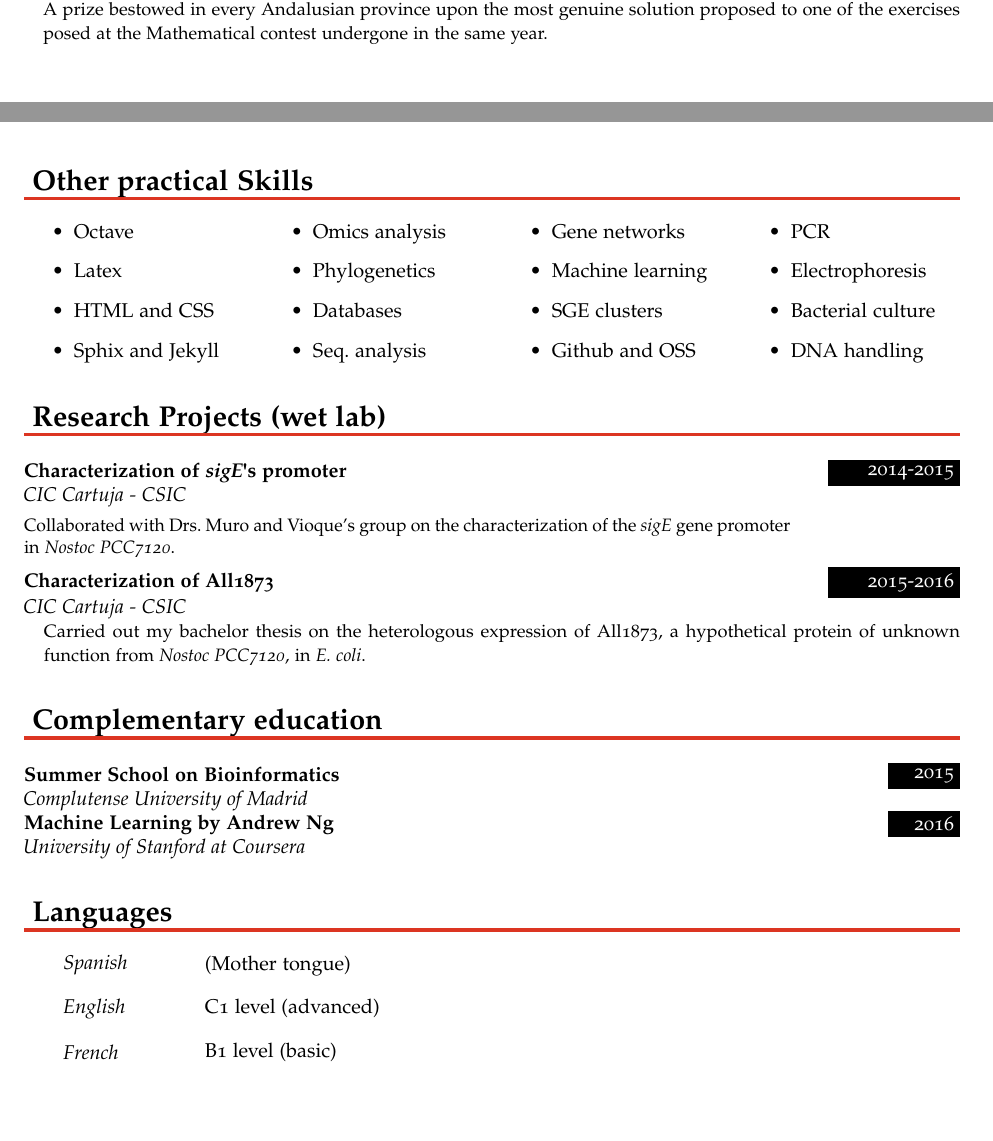
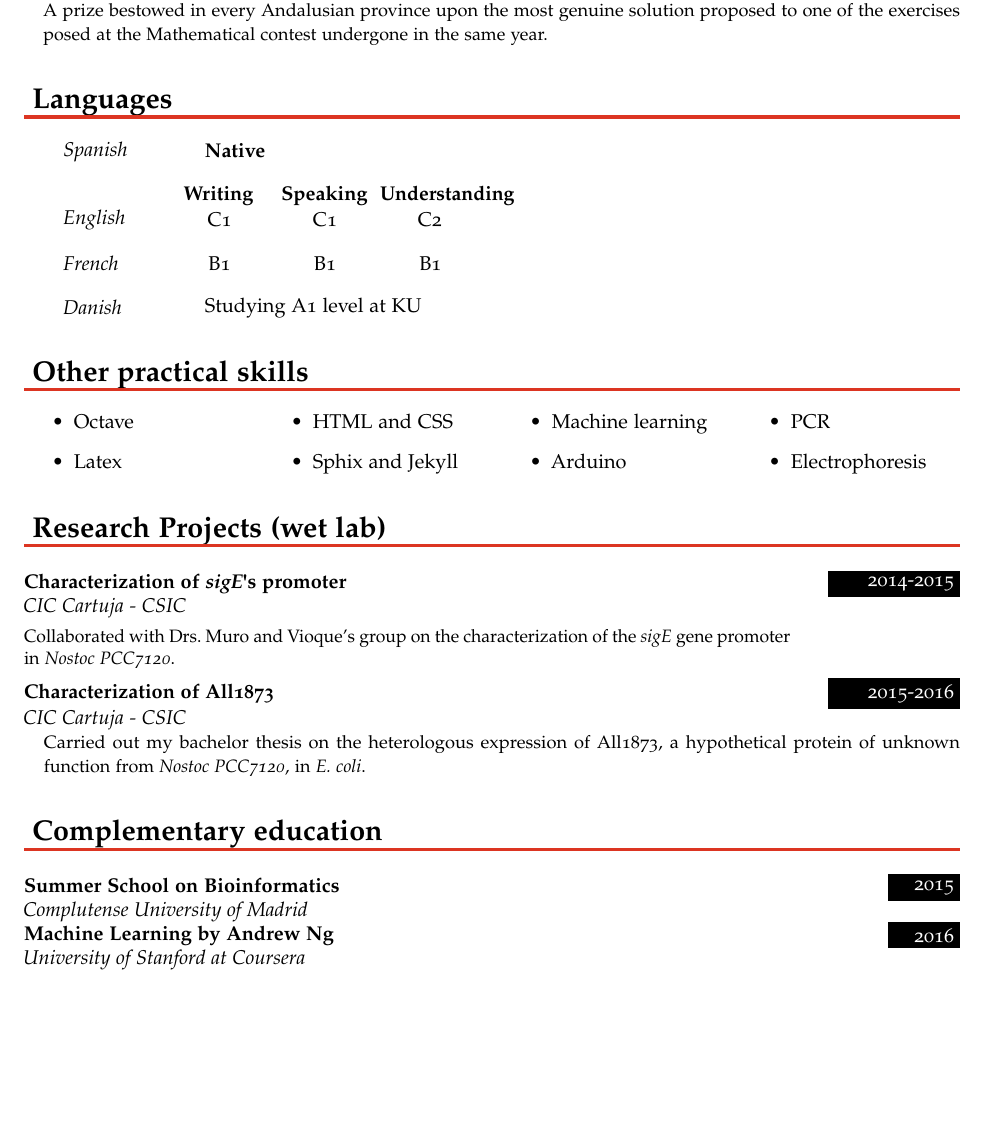
Before and after one commit to antortjim/CV, a LaTeX CV (CV-en.tex): two parts of pages 1 and 2 of 9 before the commit and part of page 2 of 9 after it, the two joined at a grey line, cut so that both start at the same text. Compiled offline with pdfLaTeX.

Commit message:
Improved languages section and general tidying

```diff
--- a/CV-en.tex
+++ b/CV-en.tex
@@ -293,9 +322,32 @@ The two best high school students from the province of Huelva were awarded this
 \AwardEntry{Paco Anillo Award on Mathematics representing Huelva}{2008}{Andalusian Association for Mathematical Education THALES}{A prize bestowed in every Andalusian province upon the most genuine solution proposed to one of the exercises posed at the Mathematical contest undergone in the same year.}
 
 
+%%% Languages
+%%% ------------------------------------------------------------
+\NewPart{Languages}
+
+\SkillsEntry{Spanish}{\textbf{Native}}
+\sepspace
+
+\LanguagesEntry{}{\textbf{Writing}}{\textbf{Speaking}}{\textbf{Understanding}}
+\LanguagesEntry{English}{C1}{C1}{C2}
+\sepspace
+\LanguagesEntry{French}{B1}{B1}{B1}
+\sepspace
+\SkillsEntry{Danish}{Studying A1 level at KU}
+
+%\begin{table}[!h]
+%\begin{tabular}{llll}
+%                 & Writing      & Speaking     & Understanding \\
+%\textit{English} & Advanced     & Advanced     & Proficient    \\
+%\textit{French}  & Intermediate & Intermediate & Intermediate  \\
+%\textit{Danish}  & \multicolumn{3}{l}{Studying A1 level at KU}
+%\end{tabular}
+%\end{table}
 
 
-\NewPart{Other practical Skills}
+
+\NewPart{Other practical skills}
 
 
 \begin{multicols}{4}
@@ -303,6 +355,12 @@ The two best high school students from the province of Huelva were awarded this
 \begin{itemize}
 \item Octave
 \item Latex
+
+\end{itemize}
+
+\columnbreak
+
+\begin{itemize}
 \item HTML and CSS
 \item Sphix and Jekyll
 \end{itemize}
@@ -310,19 +368,8 @@ The two best high school students from the province of Huelva were awarded this
 \columnbreak
 
 \begin{itemize}
-\item Omics analysis
-\item Phylogenetics
-\item Databases
-\item Seq. analysis
-\end{itemize}
-
-\columnbreak
-
-\begin{itemize}
-\item Gene networks
 \item Machine learning
-\item SGE clusters
-\item Github and OSS
+\item Arduino
 \end{itemize}
 
 \columnbreak
@@ -330,8 +377,6 @@ The two best high school students from the province of Huelva were awarded this
 \begin{itemize}
 \item PCR
 \item Electrophoresis
-\item Bacterial culture
-\item DNA handling
 \end{itemize}
 \end{multicols}
 
@@ -378,20 +423,7 @@ The two best high school students from the province of Huelva were awarded this
 \AwardEntry{Machine Learning by Andrew Ng}{2016}{University of Stanford at Coursera}{}
 
 
-%%% Languages
-%%% ------------------------------------------------------------
-\NewPart{Languages}
 
-\SkillsEntry{Spanish}{(Mother tongue)}
-\sepspace
-
-\SkillsEntry{English}{C1 level (advanced)}
-\sepspace
-
-\SkillsEntry{French}{B1 level (basic)}
-\sepspace
-
-%\SkillsEntry{Danish}{}
 
 
 
```
Also changed, not shown: CV-en.tex (71 more changed lines).
